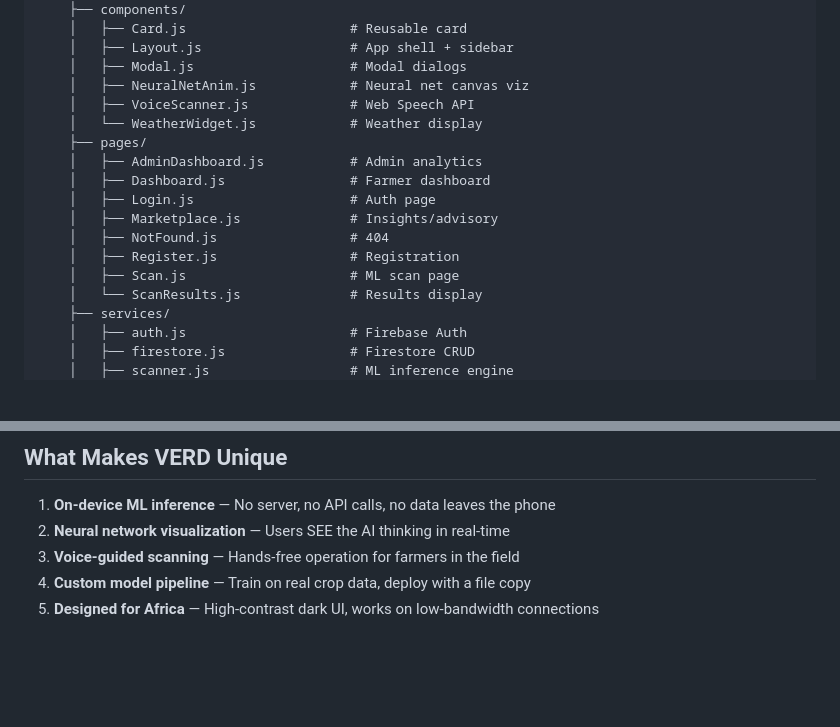
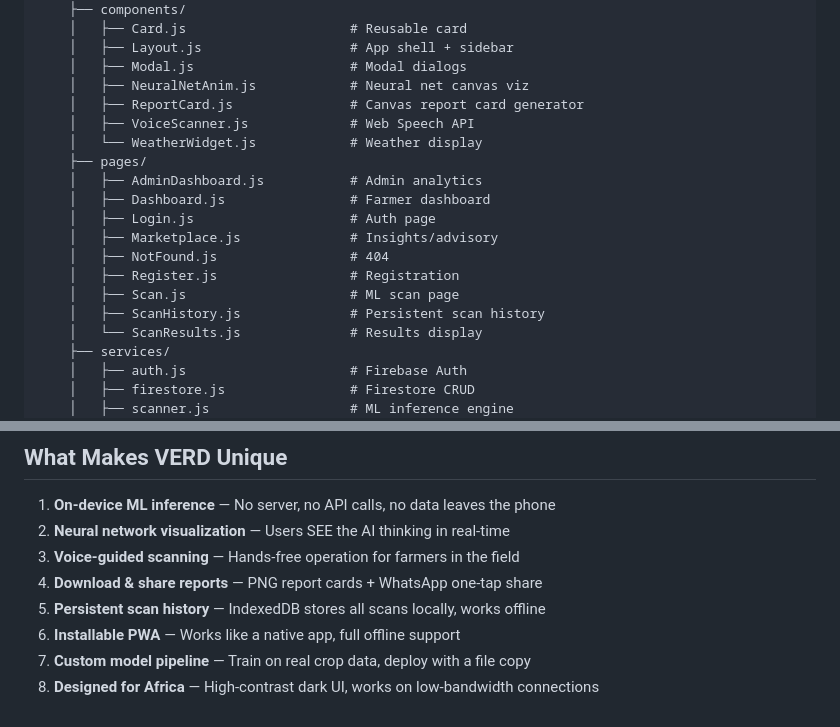
Before and after one commit to Icedmist/VERD, a Markdown page: WALKTHROUGH.md, 2 parts joined by grey strips. GitHub-like rendering; blank space fills up the shorter version.

```diff
--- a/WALKTHROUGH.md
+++ b/WALKTHROUGH.md
@@ -278,6 +340,7 @@ agri-scan/
     │   ├── Layout.js                   # App shell + sidebar
     │   ├── Modal.js                    # Modal dialogs
     │   ├── NeuralNetAnim.js            # Neural net canvas viz
+    │   ├── ReportCard.js               # Canvas report card generator
     │   ├── VoiceScanner.js             # Web Speech API
     │   └── WeatherWidget.js            # Weather display
     ├── pages/
@@ -288,6 +351,7 @@ agri-scan/
     │   ├── NotFound.js                 # 404
     │   ├── Register.js                 # Registration
     │   ├── Scan.js                     # ML scan page
+    │   ├── ScanHistory.js              # Persistent scan history
     │   └── ScanResults.js              # Results display
     ├── services/
     │   ├── auth.js                     # Firebase Auth
@@ -335,5 +399,8 @@ cp ml/option-2-python/tfjs_model/* public/models/verd-crop-v1/
 1. **On-device ML inference** — No server, no API calls, no data leaves the phone
 2. **Neural network visualization** — Users SEE the AI thinking in real-time
 3. **Voice-guided scanning** — Hands-free operation for farmers in the field
-4. **Custom model pipeline** — Train on real crop data, deploy with a file copy
-5. **Designed for Africa** — High-contrast dark UI, works on low-bandwidth connections
+4. **Download & share reports** — PNG report cards + WhatsApp one-tap share
+5. **Persistent scan history** — IndexedDB stores all scans locally, works offline
+6. **Installable PWA** — Works like a native app, full offline support
+7. **Custom model pipeline** — Train on real crop data, deploy with a file copy
+8. **Designed for Africa** — High-contrast dark UI, works on low-bandwidth connections
```
Also changed, not shown: other parts of WALKTHROUGH.md (+62 -0 lines), CHANGELOG.md (+58 -0 lines).
